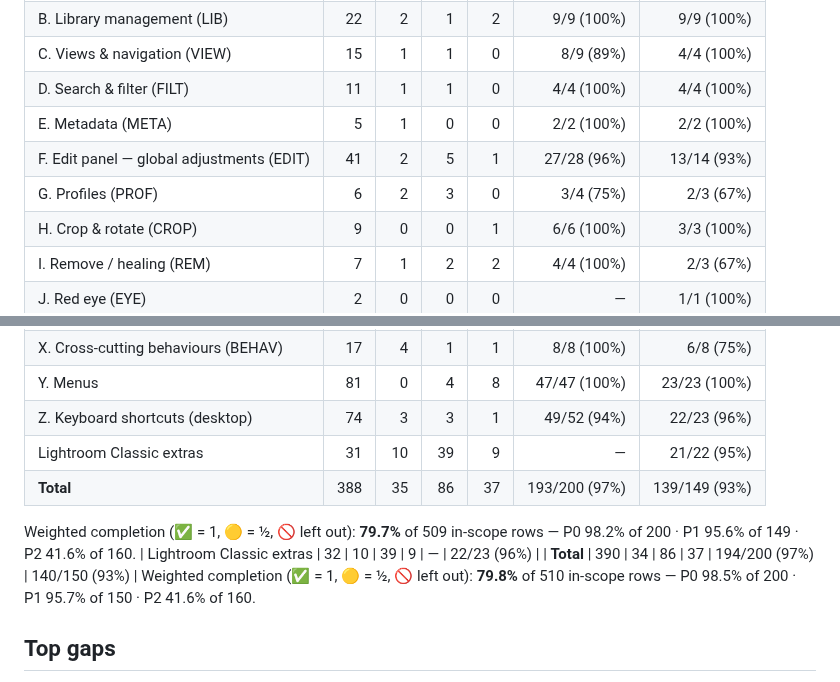
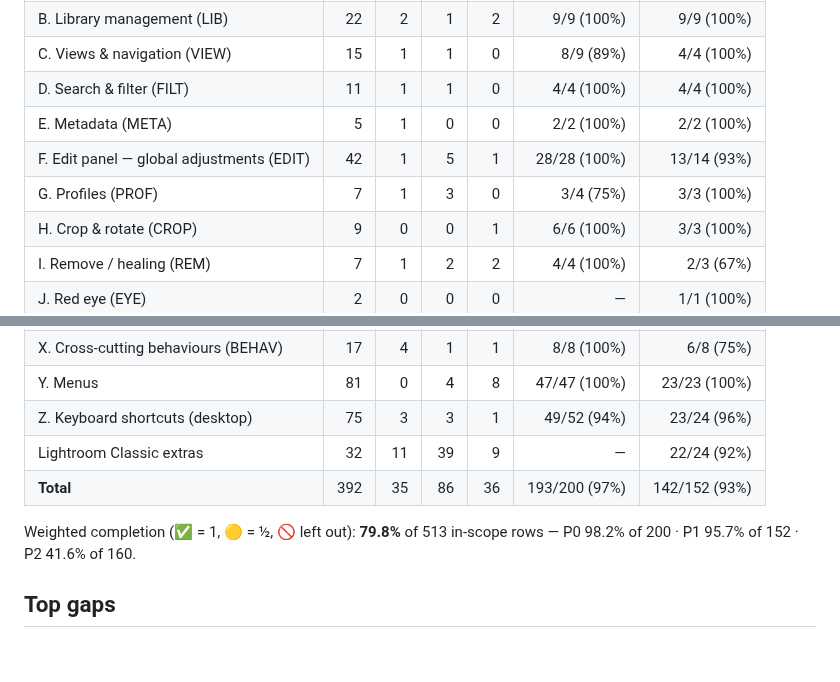
Before and after one commit to AER00/lightcraft, a Markdown page: docs/parity.md, 2 parts joined by grey strips. Rendered like a GitHub page; blank space fills up the shorter version.

Commit message:
Parity summary regenerated (cargo xtask parity --write)
Main's summary block had a duplicated pair of total lines left from an
earlier merge; the regenerated one counts #373 and #218's rows.

Co-Authored-By: Claude Opus 5.5 <noreply@anthropic.com>
Claude-Session: https://claude.ai/code/session_01912WaK6Rmew3wxZuPyX7E8

```diff
--- a/docs/parity.md
+++ b/docs/parity.md
@@ -26,8 +26,8 @@ and prints the summary; `cargo xtask parity --write` refreshes the summary table
 | C. Views & navigation (VIEW) | 15 | 1 | 1 | 0 | 8/9 (89%) | 4/4 (100%) |
 | D. Search & filter (FILT) | 11 | 1 | 1 | 0 | 4/4 (100%) | 4/4 (100%) |
 | E. Metadata (META) | 5 | 1 | 0 | 0 | 2/2 (100%) | 2/2 (100%) |
-| F. Edit panel — global adjustments (EDIT) | 41 | 2 | 5 | 1 | 27/28 (96%) | 13/14 (93%) |
-| G. Profiles (PROF) | 6 | 2 | 3 | 0 | 3/4 (75%) | 2/3 (67%) |
+| F. Edit panel — global adjustments (EDIT) | 42 | 1 | 5 | 1 | 28/28 (100%) | 13/14 (93%) |
+| G. Profiles (PROF) | 7 | 1 | 3 | 0 | 3/4 (75%) | 3/3 (100%) |
 | H. Crop & rotate (CROP) | 9 | 0 | 0 | 1 | 6/6 (100%) | 3/3 (100%) |
 | I. Remove / healing (REM) | 7 | 1 | 2 | 2 | 4/4 (100%) | 2/3 (67%) |
 | J. Red eye (EYE) | 2 | 0 | 0 | 0 | — | 1/1 (100%) |
@@ -46,14 +46,11 @@ and prints the summary; `cargo xtask parity --write` refreshes the summary table
 | W. Cloud & AI infrastructure (CLOUD / AI) | 1 | 0 | 1 | 2 | — | — |
 | X. Cross-cutting behaviours (BEHAV) | 17 | 4 | 1 | 1 | 8/8 (100%) | 6/8 (75%) |
 | Y. Menus | 81 | 0 | 4 | 8 | 47/47 (100%) | 23/23 (100%) |
-| Z. Keyboard shortcuts (desktop) | 74 | 3 | 3 | 1 | 49/52 (94%) | 22/23 (96%) |
-| Lightroom Classic extras | 31 | 10 | 39 | 9 | — | 21/22 (95%) |
-| **Total** | 388 | 35 | 86 | 37 | 193/200 (97%) | 139/149 (93%) |
+| Z. Keyboard shortcuts (desktop) | 75 | 3 | 3 | 1 | 49/52 (94%) | 23/24 (96%) |
+| Lightroom Classic extras | 32 | 11 | 39 | 9 | — | 22/24 (92%) |
+| **Total** | 392 | 35 | 86 | 36 | 193/200 (97%) | 142/152 (93%) |
 
-Weighted completion (✅ = 1, 🟡 = ½, 🚫 left out): **79.7%** of 509 in-scope rows — P0 98.2% of 200 · P1 95.6% of 149 · P2 41.6% of 160.
-| Lightroom Classic extras | 32 | 10 | 39 | 9 | — | 22/23 (96%) |
-| **Total** | 390 | 34 | 86 | 37 | 194/200 (97%) | 140/150 (93%) |
-Weighted completion (✅ = 1, 🟡 = ½, 🚫 left out): **79.8%** of 510 in-scope rows — P0 98.5% of 200 · P1 95.7% of 150 · P2 41.6% of 160.
+Weighted completion (✅ = 1, 🟡 = ½, 🚫 left out): **79.8%** of 513 in-scope rows — P0 98.2% of 200 · P1 95.7% of 152 · P2 41.6% of 160.
 <!-- /parity:summary -->
 
 ## Top gaps
```
